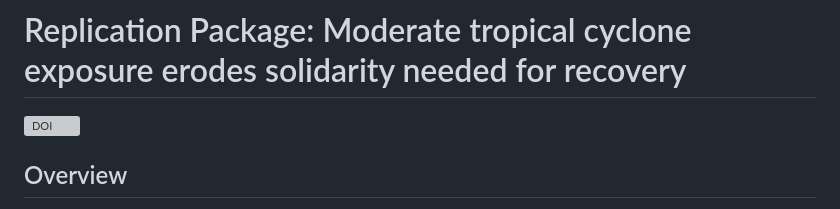
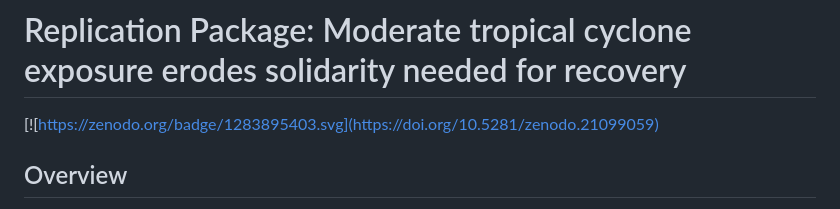
Before and after one commit to IvoSteimanis/tropical-storms-solidarity, a Markdown page: README.md, the part around the change. Rendered like a GitHub page; grey boxes are pictures that could not be loaded.

```diff
--- a/README.md
+++ b/README.md
@@ -1,6 +1,6 @@
 # Replication Package: Moderate tropical cyclone exposure erodes solidarity needed for recovery
 
-[![DOI](https://zenodo.org/badge/1283895403.svg)](https://doi.org/10.5281/zenodo.21099059)
+[![https://zenodo.org/badge/1283895403.svg](https://doi.org/10.5281/zenodo.21099059)
 
 ## Overview
 
```
